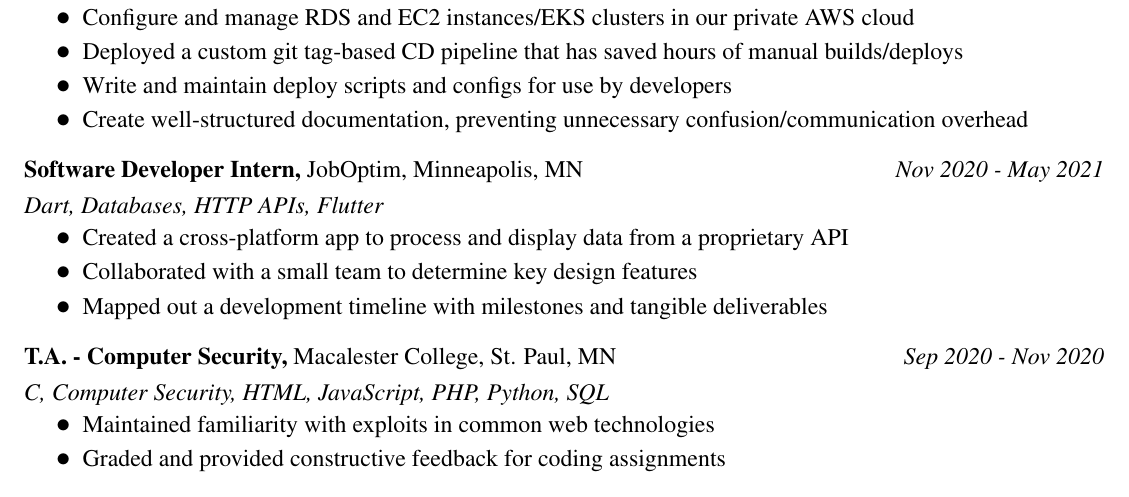
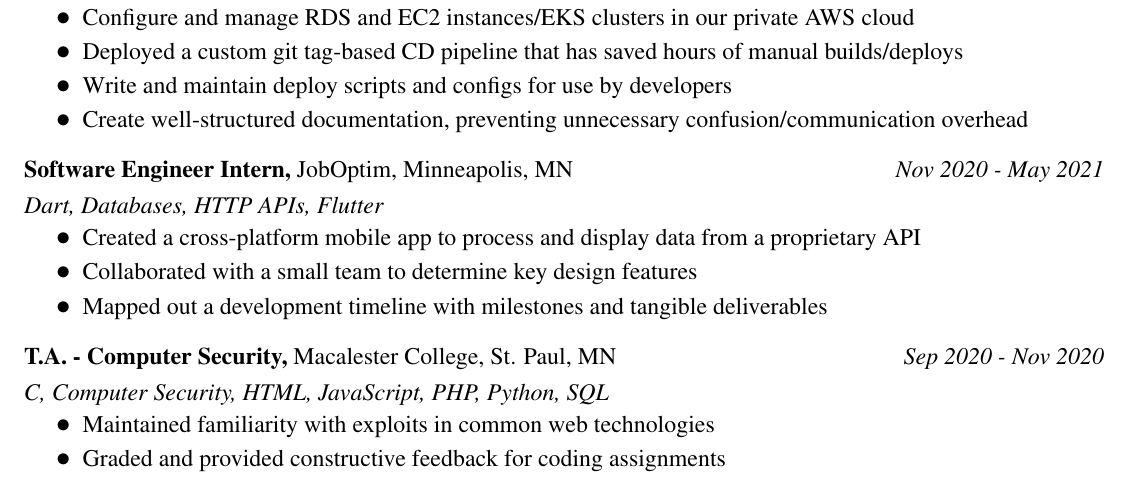
Before and after one commit to Preston12321/latex-resume, a LaTeX CV (resume.tex): part of page 1 of 2, cut so that both start at the same text. Compiled offline with pdfLaTeX.

Commit message:
Slight tweaks to first JobOptim position

```diff
--- a/resume.tex
+++ b/resume.tex
@@ -115,10 +115,10 @@
             \detail Create well-structured documentation, preventing unnecessary confusion/communication overhead
         \end{details}
     }
-    \experienceentry{Software Developer Intern}{JobOptim}{Minneapolis, MN}{Nov 2020 - May 2021}
+    \experienceentry{Software Engineer Intern}{JobOptim}{Minneapolis, MN}{Nov 2020 - May 2021}
     {Dart, Databases, HTTP APIs, Flutter}{
         \begin{details}
-            \detail Created a cross-platform app to process and display data from a proprietary API
+            \detail Created a cross-platform mobile app to process and display data from a proprietary API
             \detail Collaborated with a small team to determine key design features
             \detail Mapped out a development timeline with milestones and tangible deliverables
         \end{details}
```
